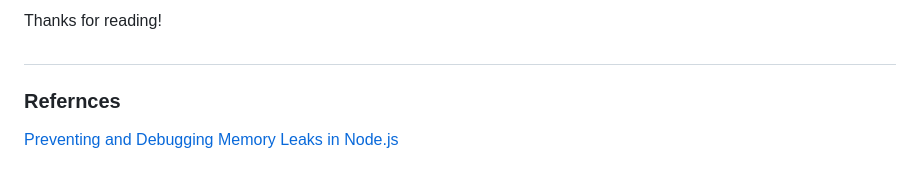
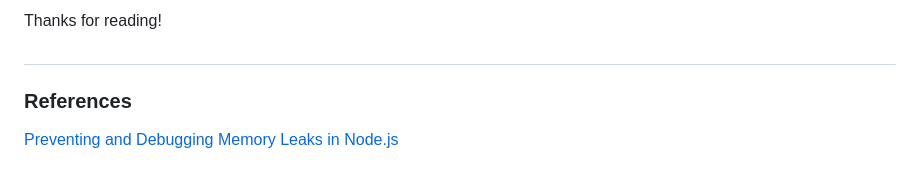
Before and after one commit to Shaban-Eissa/Javascript-Internals, a Markdown page: implement-memory-internal.md, the part around the change. GitHub-like rendering.

Commit message:
📖 DOC: Update memory management documentation

```diff
--- a/implement-memory-internal.md
+++ b/implement-memory-internal.md
@@ -1294,6 +1294,6 @@ Thanks for reading!
 
 #
 
-### Refernces
+### References
 
 [Preventing and Debugging Memory Leaks in Node.js](https://betterstack.com/community/guides/scaling-nodejs/high-performance-nodejs/nodejs-memory-leaks/)
```
